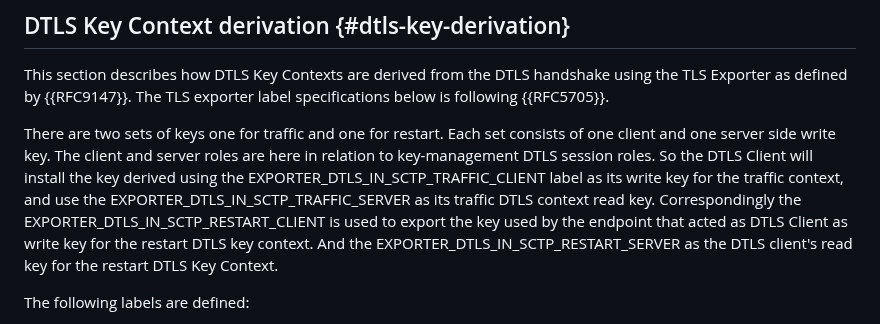
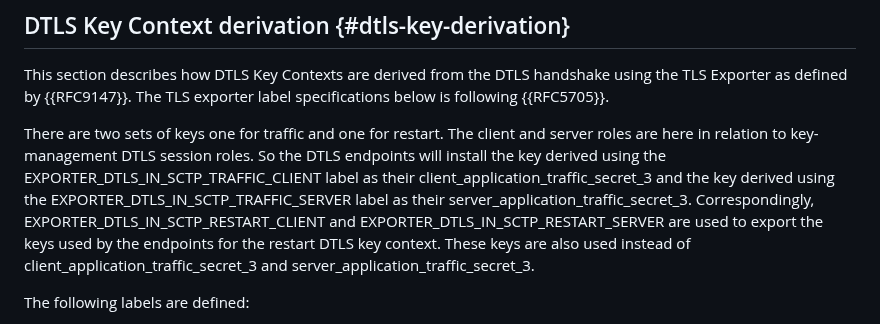
Before and after one commit to gloinul/draft-westerlund-tsvwg-sctp-dtls-handshake, a Markdown page: draft-westerlund-tsvwg-sctp-dtls-handshake.md, the part around the change. Drawn GitHub-style.

```diff
--- a/draft-westerlund-tsvwg-sctp-dtls-handshake.md
+++ b/draft-westerlund-tsvwg-sctp-dtls-handshake.md
@@ -779,17 +779,16 @@ provide ephemeral key exchange.
   DTLS handshake using the TLS Exporter as defined by {{RFC9147}}. The
   TLS exporter label specifications below is following {{RFC5705}}.
 
-  There are two sets of keys one for traffic and one for restart. Each
-  set consists of one client and one server side write key. The client
-  and server roles are here in relation to key-management DTLS session
-  roles. So the DTLS Client will install the key derived using the
-  EXPORTER_DTLS_IN_SCTP_TRAFFIC_CLIENT label as its write key for the
-  traffic context, and use the EXPORTER_DTLS_IN_SCTP_TRAFFIC_SERVER as
-  its traffic DTLS context read key. Correspondingly the
-  EXPORTER_DTLS_IN_SCTP_RESTART_CLIENT is used to export the key used
-  by the endpoint that acted as DTLS Client as write key for the
-  restart DTLS key context. And the EXPORTER_DTLS_IN_SCTP_RESTART_SERVER
-  as the DTLS client's read key for the restart DTLS Key Context.
+  There are two sets of keys one for traffic and one for restart. The
+  client and server roles are here in relation to key-management DTLS session
+  roles. So the DTLS endpoints will install the key derived using the
+  EXPORTER_DTLS_IN_SCTP_TRAFFIC_CLIENT label as their client_application_traffic_secret_3
+  and the key derived using the EXPORTER_DTLS_IN_SCTP_TRAFFIC_SERVER label as their
+  server_application_traffic_secret_3. Correspondingly,
+  EXPORTER_DTLS_IN_SCTP_RESTART_CLIENT and EXPORTER_DTLS_IN_SCTP_RESTART_SERVER
+  are used to export the keys used by the endpoints for the
+  restart DTLS key context. These keys are also used instead of client_application_traffic_secret_3
+  and server_application_traffic_secret_3.
 
   The following labels are defined:
 
```
